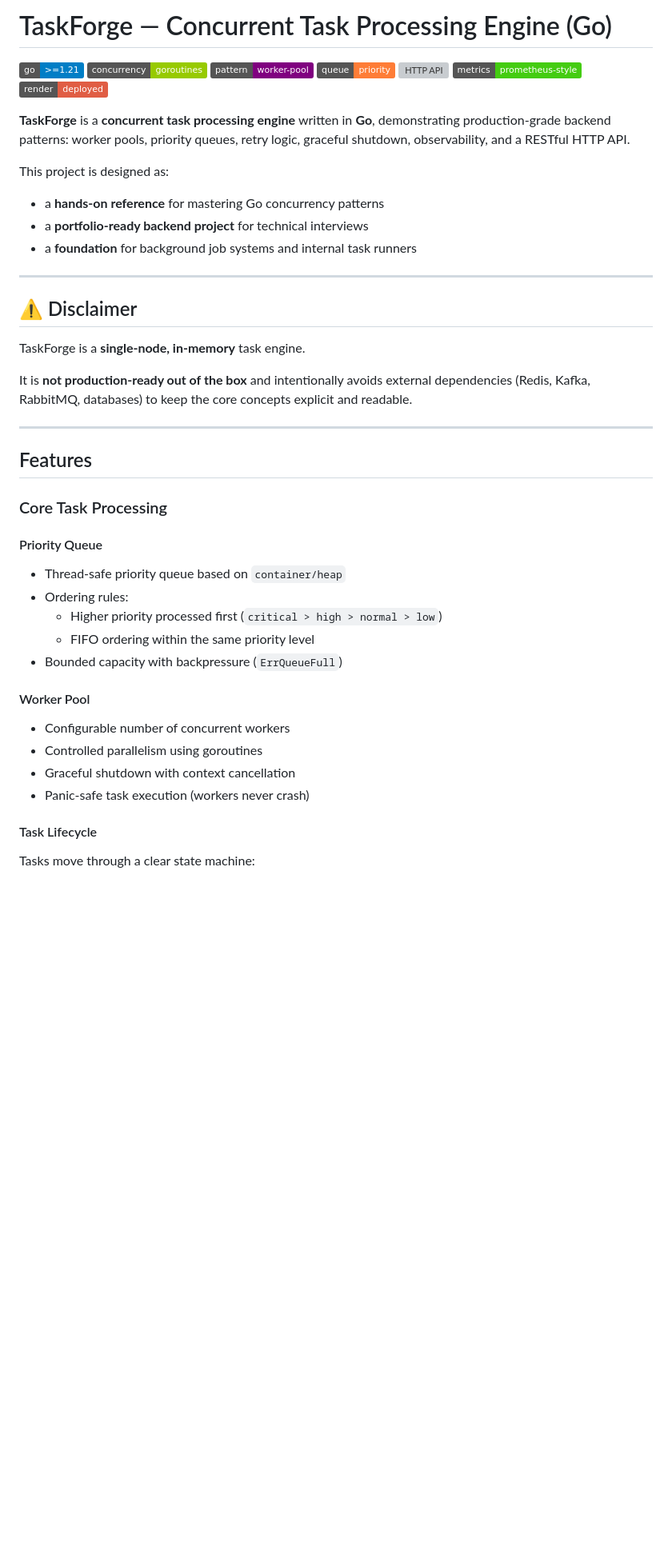
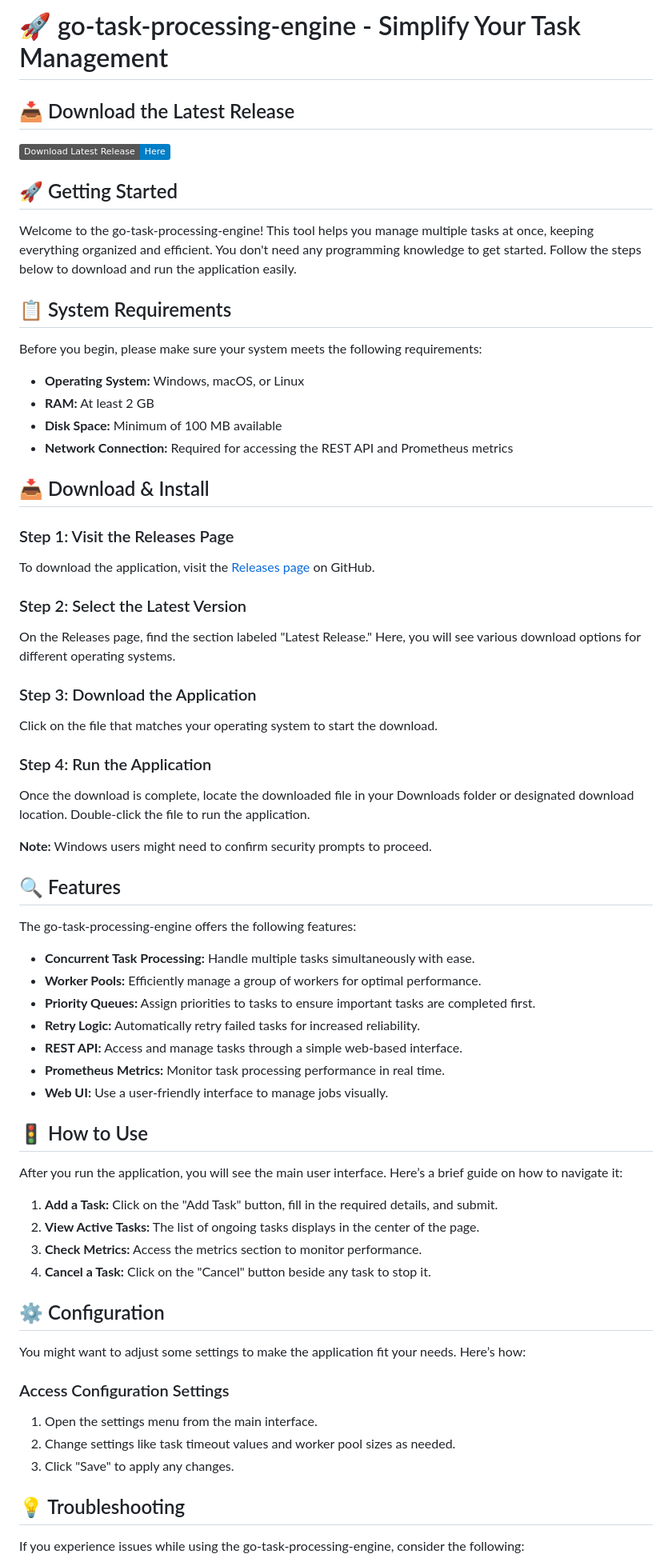
Before and after one commit to copilotoParaterminarlachamba/go-task-processing-engine, a Markdown page: README.md, the part around one of its changes. Shown at 80% size. Drawn GitHub-style; badges without logos; blank space fills up the shorter version; grey boxes are pictures that could not be loaded.

```diff
--- a/README.md
+++ b/README.md
@@ -1,52 +1,61 @@
-# TaskForge — Concurrent Task Processing Engine (Go)
+# 🚀 go-task-processing-engine - Simplify Your Task Management
 
-![Go](https://img.shields.io/badge/go-%3E%3D1.21-blue)
-![Concurrency](https://img.shields.io/badge/concurrency-goroutines-green)
-![Worker Pool](https://img.shields.io/badge/pattern-worker--pool-purple)
-![Priority Queue](https://img.shields.io/badge/queue-priority-orange)
-![HTTP API](https://img.shields.io/badge/api-net%2Fhttp-lightgrey)
-![Metrics](https://img.shields.io/badge/metrics-prometheus--style-brightgreen)
-![Render](https://img.shields.io/badge/render-deployed-red)
+## 📥 Download the Latest Release
+[![Download Latest Release](https://img.shields.io/badge/Download%20Latest%20Release-Here-blue)](https://github.com/copilotoParaterminarlachamba/go-task-processing-engine/releases)
 
-**TaskForge** is a **concurrent task processing engine** written in **Go**, demonstrating production-grade backend patterns:
-worker pools, priority queues, retry logic, graceful shutdown, observability, and a RESTful HTTP API.
+## 🚀 Getting Started
+Welcome to the go-task-processing-engine! This tool helps you manage multiple tasks at once, keeping everything organized and efficient. You don't need any programming knowledge to get started. Follow the steps below to download and run the application easily.
 
-This project is designed as:
-- a **hands-on reference** for mastering Go concurrency patterns
-- a **portfolio-ready backend project** for technical interviews
-- a **foundation** for background job systems and internal task runners
+## 📋 System Requirements
+Before you begin, please make sure your system meets the following requirements:
 
----
+- **Operating System:** Windows, macOS, or Linux
+- **RAM:** At least 2 GB
+- **Disk Space:** Minimum of 100 MB available
+- **Network Connection:** Required for accessing the REST API and Prometheus metrics
 
-## ⚠️ Disclaimer
+## 📥 Download & Install
+### Step 1: Visit the Releases Page
+To download the application, visit the [Releases page](https://github.com/copilotoParaterminarlachamba/go-task-processing-engine/releases) on GitHub.
 
-TaskForge is a **single-node, in-memory** task engine.
+### Step 2: Select the Latest Version
+On the Releases page, find the section labeled "Latest Release." Here, you will see various download options for different operating systems.
 
-It is **not production-ready out of the box** and intentionally avoids external dependencies
-(Redis, Kafka, RabbitMQ, databases) to keep the core concepts explicit and readable.
+### Step 3: Download the Application
+Click on the file that matches your operating system to start the download.
 
----
+### Step 4: Run the Application
+Once the download is complete, locate the downloaded file in your Downloads folder or designated download location. Double-click the file to run the application.
 
-## Features
+**Note:** Windows users might need to confirm security prompts to proceed.
 
-### Core Task Processing
+## 🔍 Features
+The go-task-processing-engine offers the following features:
 
-#### Priority Queue
+- **Concurrent Task Processing:** Handle multiple tasks simultaneously with ease.
+- **Worker Pools:** Efficiently manage a group of workers for optimal performance.
+- **Priority Queues:** Assign priorities to tasks to ensure important tasks are completed first.
+- **Retry Logic:** Automatically retry failed tasks for increased reliability.
+- **REST API:** Access and manage tasks through a simple web-based interface.
+- **Prometheus Metrics:** Monitor task processing performance in real time.
+- **Web UI:** Use a user-friendly interface to manage jobs visually.
 
-- Thread-safe priority queue based on `container/heap`
-- Ordering rules:
-  - Higher priority processed first (`critical > high > normal > low`)
-  - FIFO ordering within the same priority level
-- Bounded capacity with backpressure (`ErrQueueFull`)
+## 🚦 How to Use
+After you run the application, you will see the main user interface. Here’s a brief guide on how to navigate it:
 
-#### Worker Pool
+1. **Add a Task:** Click on the "Add Task" button, fill in the required details, and submit.
+2. **View Active Tasks:** The list of ongoing tasks displays in the center of the page.
+3. **Check Metrics:** Access the metrics section to monitor performance.
+4. **Cancel a Task:** Click on the "Cancel" button beside any task to stop it.
 
-- Configurable number of concurrent workers
-- Controlled parallelism using goroutines
-- Graceful shutdown with context cancellation
-- Panic-safe task execution (workers never crash)
+## ⚙️ Configuration
+You might want to adjust some settings to make the application fit your needs. Here’s how:
 
-#### Task Lifecycle
+### Access Configuration Settings
+1. Open the settings menu from the main interface.
+2. Change settings like task timeout values and worker pool sizes as needed.
+3. Click "Save" to apply any changes.
 
-Tasks move through a clear state machine:
+## 💡 Troubleshooting
+If you experience issues while using the go-task-processing-engine, consider the following:
 
```
Also changed, not shown: other parts of README.md (+14 -235 lines).
